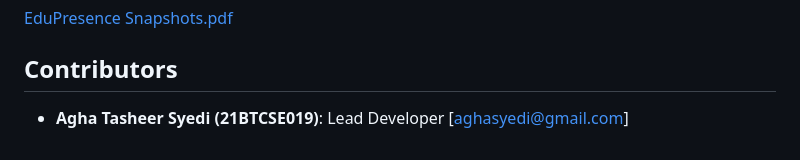
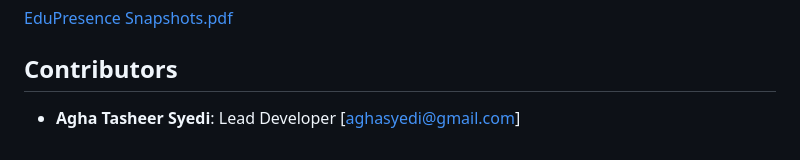
Before and after one commit to aghasyedi/EduPresence, a Markdown page: README.md, the part around the change. GitHub-like rendering.

```diff
--- a/README.md
+++ b/README.md
@@ -313,4 +313,4 @@ Key dependencies include:
 
 ## Contributors
 
-- **Agha Tasheer Syedi (21BTCSE019)**: Lead Developer [aghasyedi@gmail.com]
+- **Agha Tasheer Syedi**: Lead Developer [aghasyedi@gmail.com]
```
